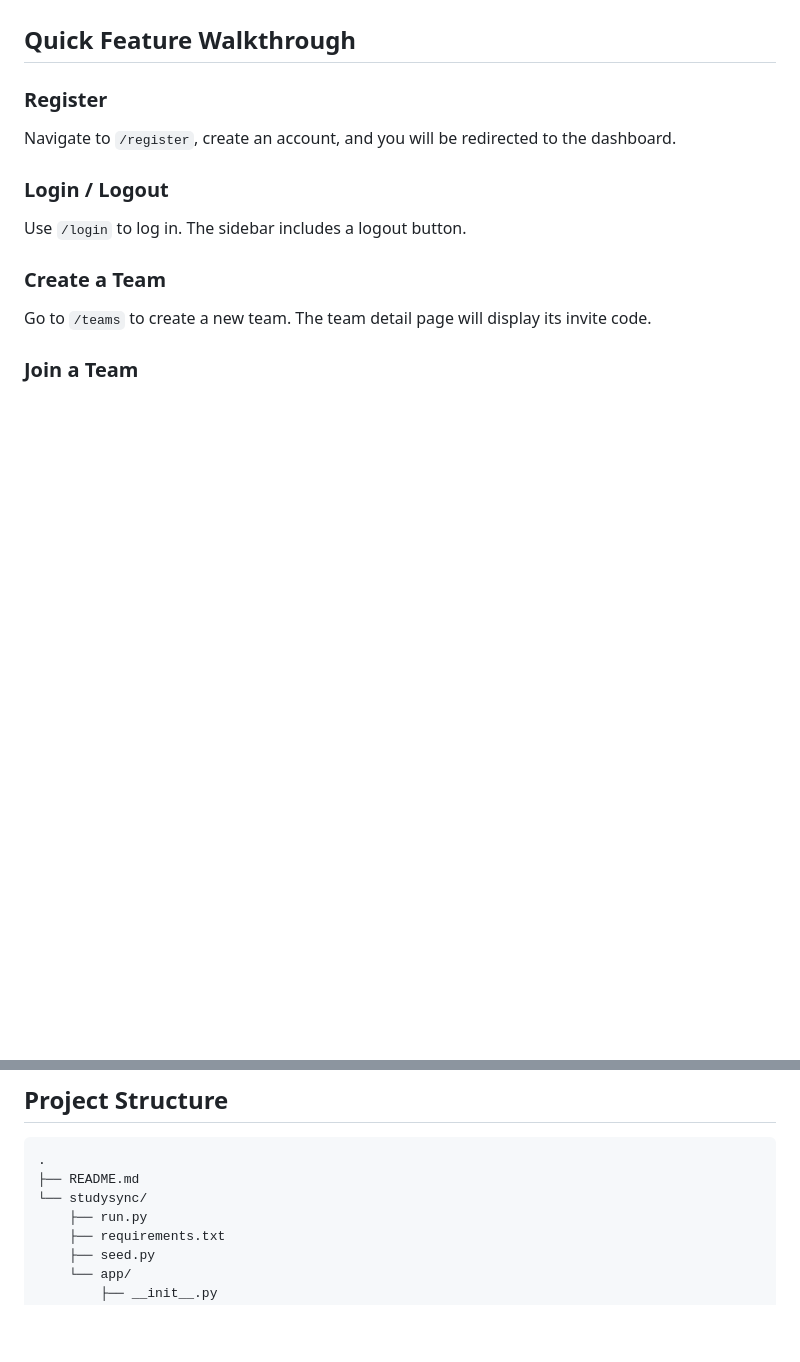
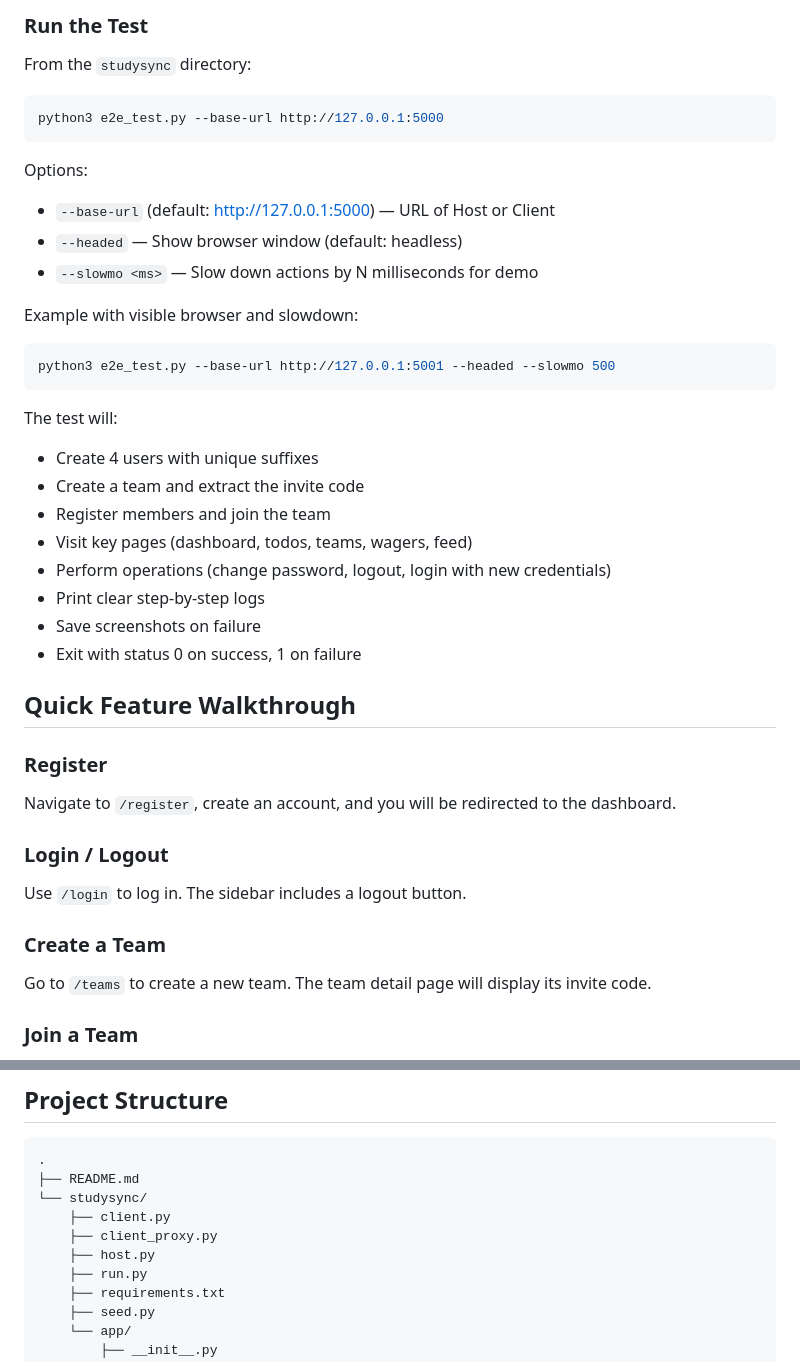
Before and after one commit to dannyc169/Agile-Development-Team-Project, a Markdown page: README.md, 2 parts joined by grey strips. Drawn GitHub-style; blank space fills up the shorter version.

````diff
--- a/README.md
+++ b/README.md
@@ -103,3 +159,32 @@ python3 run.py
+### Run the Test
+
+From the `studysync` directory:
+
+```bash
+python3 e2e_test.py --base-url http://127.0.0.1:5000
+```
+
+Options:
+
+- `--base-url` (default: http://127.0.0.1:5000) — URL of Host or Client
+- `--headed` — Show browser window (default: headless)
+- `--slowmo <ms>` — Slow down actions by N milliseconds for demo
+
+Example with visible browser and slowdown:
+
+```bash
+python3 e2e_test.py --base-url http://127.0.0.1:5001 --headed --slowmo 500
+```
+
+The test will:
+- Create 4 users with unique suffixes
+- Create a team and extract the invite code
+- Register members and join the team
+- Visit key pages (dashboard, todos, teams, wagers, feed)
+- Perform operations (change password, logout, login with new credentials)
+- Print clear step-by-step logs
+- Save screenshots on failure
+- Exit with status 0 on success, 1 on failure
 
 ## Quick Feature Walkthrough
 
@@ -131,6 +216,9 @@ All team members will be automatically added as participants.
 .
 ├── README.md
 └── studysync/
+    ├── client.py
+    ├── client_proxy.py
+    ├── host.py
     ├── run.py
     ├── requirements.txt
     ├── seed.py
````
Also changed, not shown: other parts of README.md (+67 -11 lines).
